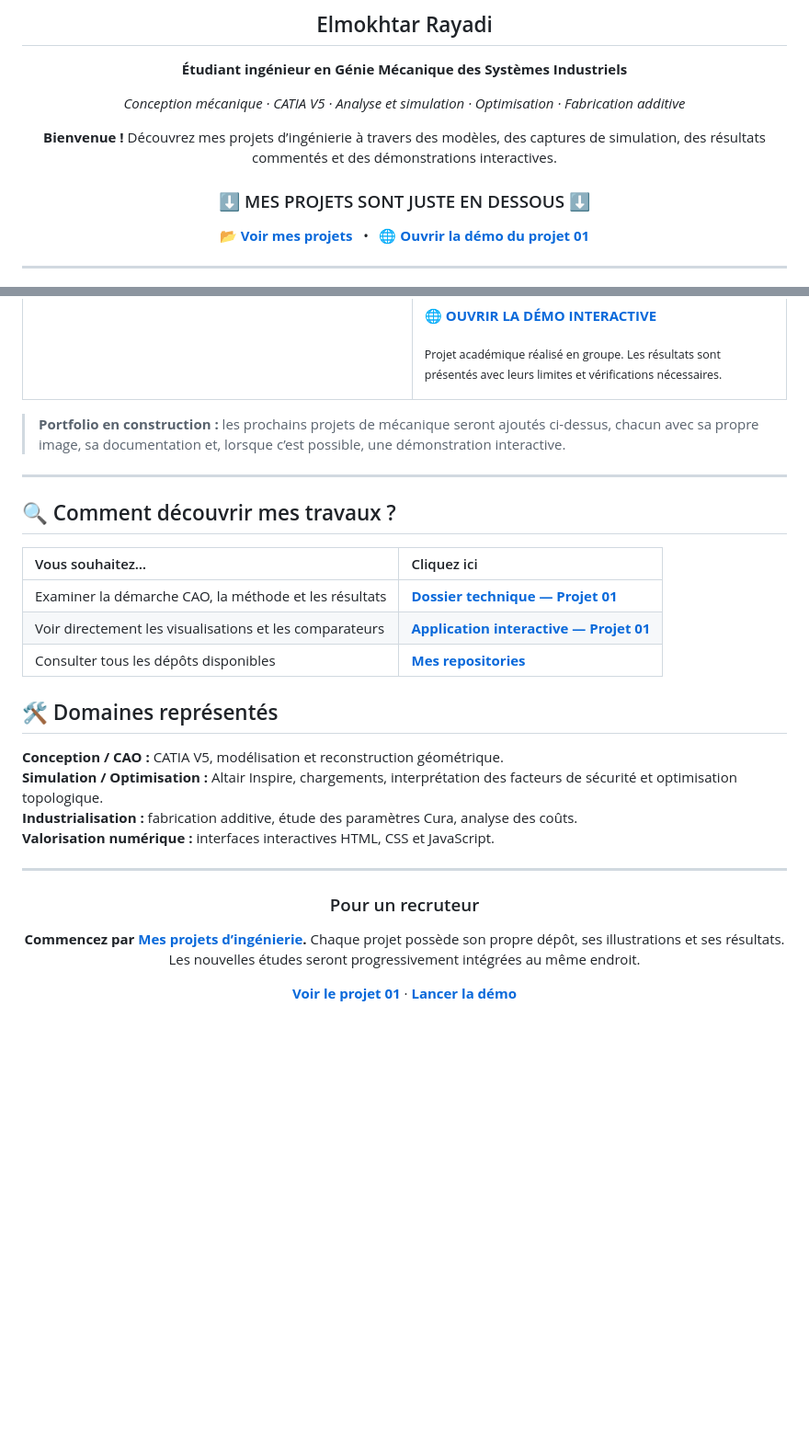
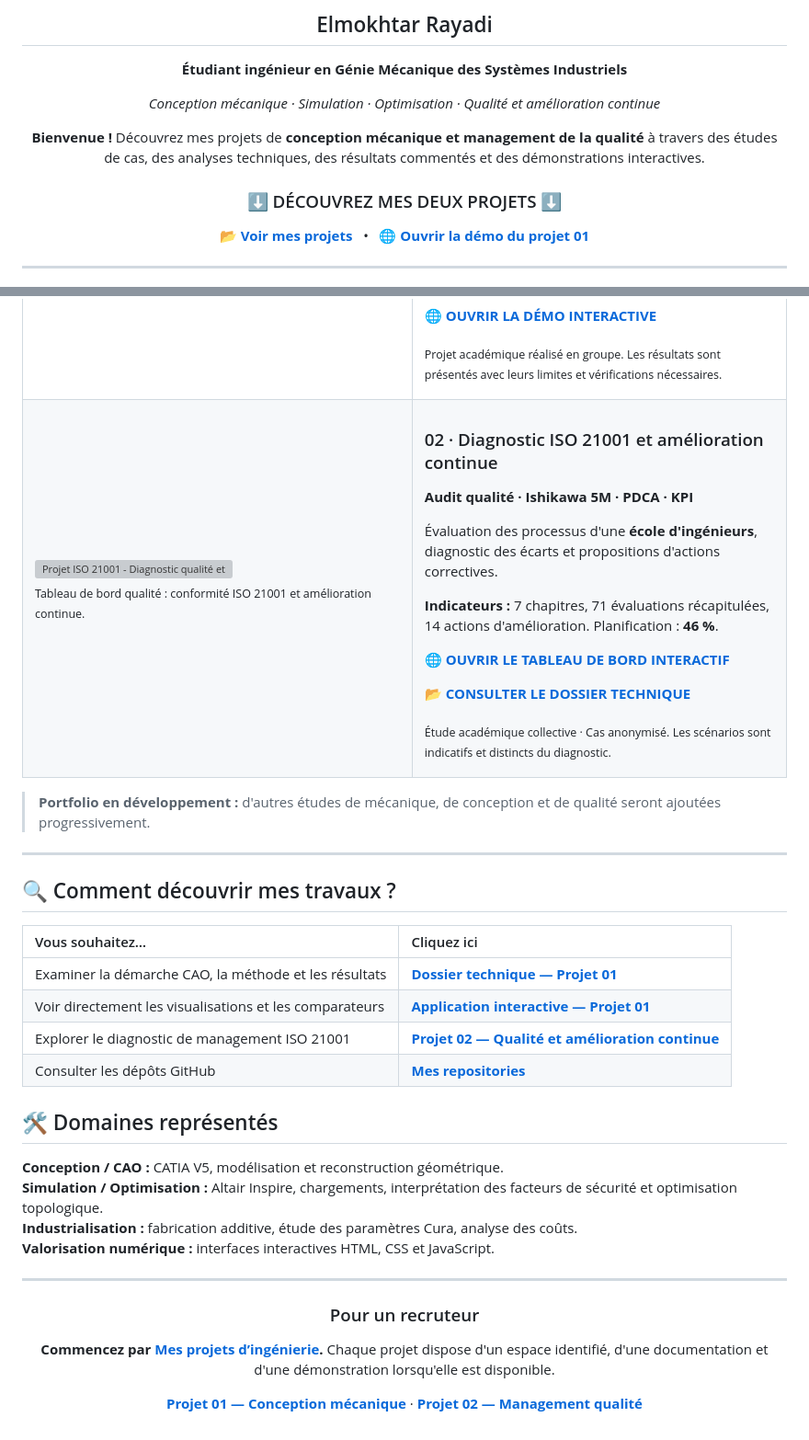
Before and after one commit to elmokhtarrayadi/elmokhtarrayadi, a Markdown page: README.md, 2 parts joined by grey strips. Shown at 92% size. GitHub-like rendering; blank space fills up the shorter version; grey boxes are pictures that could not be loaded.

Commit message:
Feature second ISO 21001 engineering project on GitHub profile

```diff
--- a/README.md
+++ b/README.md
@@ -6,11 +6,11 @@
 
 **Étudiant ingénieur en Génie Mécanique des Systèmes Industriels**
 
-*Conception mécanique · CATIA V5 · Analyse et simulation · Optimisation · Fabrication additive*
+*Conception mécanique · Simulation · Optimisation · Qualité et amélioration continue*
 
-**Bienvenue !** Découvrez mes projets d’ingénierie à travers des modèles, des captures de simulation, des résultats commentés et des démonstrations interactives.
+**Bienvenue !** Découvrez mes projets de **conception mécanique et management de la qualité** à travers des études de cas, des analyses techniques, des résultats commentés et des démonstrations interactives.
 
-### ⬇️ MES PROJETS SONT JUSTE EN DESSOUS ⬇️
+### ⬇️ DÉCOUVREZ MES DEUX PROJETS ⬇️
 
 [**📂 Voir mes projets**](#mes-projets) &nbsp; • &nbsp; [**🌐 Ouvrir la démo du projet 01**](https://elmokhtarrayadi21-creator.github.io/optimisation-topologique-aeronautique/)
 
@@ -49,9 +49,33 @@ Reconception d’une pièce aéronautique par optimisation topologique et étude
 
 </td>
 </tr>
+<tr>
+<td width="51%" valign="top">
+<a href="https://elmokhtarrayadi21-creator.github.io/optimisation-topologique-aeronautique/projets/diagnostic-iso-21001/"><img src="projets/diagnostic-iso-21001/cover.svg" width="100%" alt="Projet ISO 21001 - Diagnostic qualité et tableau de bord de conformité" /></a>
+<br/>
+<sub>Tableau de bord qualité : conformité ISO 21001 et amélioration continue.</sub>
+</td>
+<td valign="top">
+
+### 02 · Diagnostic ISO 21001 et amélioration continue
+
+**Audit qualité · Ishikawa 5M · PDCA · KPI**
+
+Évaluation des processus d'une **école d'ingénieurs**, diagnostic des écarts et propositions d'actions correctives.
+
+**Indicateurs :** 7 chapitres, 71 évaluations récapitulées, 14 actions d'amélioration. Planification : **46 %**.
+
+**🌐 [OUVRIR LE TABLEAU DE BORD INTERACTIF](https://elmokhtarrayadi21-creator.github.io/optimisation-topologique-aeronautique/projets/diagnostic-iso-21001/)**
+
+**📂 [CONSULTER LE DOSSIER TECHNIQUE](https://github.com/elmokhtarrayadi21-creator/optimisation-topologique-aeronautique/tree/main/projets/diagnostic-iso-21001)**
+
+<sub>Étude académique collective · Cas anonymisé. Les scénarios sont indicatifs et distincts du diagnostic.</sub>
+
+</td>
+</tr>
 </table>
 
-> **Portfolio en construction :** les prochains projets de mécanique seront ajoutés ci-dessus, chacun avec sa propre image, sa documentation et, lorsque c’est possible, une démonstration interactive.
+> **Portfolio en développement :** d'autres études de mécanique, de conception et de qualité seront ajoutées progressivement.
 
 ---
 
@@ -61,7 +85,8 @@ Reconception d’une pièce aéronautique par optimisation topologique et étude
 | :-- | :-- |
 | Examiner la démarche CAO, la méthode et les résultats | [**Dossier technique — Projet 01**](https://github.com/elmokhtarrayadi21-creator/optimisation-topologique-aeronautique) |
 | Voir directement les visualisations et les comparateurs | [**Application interactive — Projet 01**](https://elmokhtarrayadi21-creator.github.io/optimisation-topologique-aeronautique/) |
-| Consulter tous les dépôts disponibles | [**Mes repositories**](https://github.com/elmokhtarrayadi21-creator?tab=repositories) |
+| Explorer le diagnostic de management ISO 21001 | [**Projet 02 — Qualité et amélioration continue**](https://elmokhtarrayadi21-creator.github.io/optimisation-topologique-aeronautique/projets/diagnostic-iso-21001/) |
+| Consulter les dépôts GitHub | [**Mes repositories**](https://github.com/elmokhtarrayadi21-creator?tab=repositories) |
 
 ## 🛠️ Domaines représentés
 
@@ -76,8 +101,8 @@ Reconception d’une pièce aéronautique par optimisation topologique et étude
 
 ### Pour un recruteur
 
-**Commencez par [Mes projets d’ingénierie](#mes-projets).** Chaque projet possède son propre dépôt, ses illustrations et ses résultats. Les nouvelles études seront progressivement intégrées au même endroit.
+**Commencez par [Mes projets d’ingénierie](#mes-projets).** Chaque projet dispose d'un espace identifié, d'une documentation et d'une démonstration lorsqu'elle est disponible.
 
-[**Voir le projet 01**](https://github.com/elmokhtarrayadi21-creator/optimisation-topologique-aeronautique) · [**Lancer la démo**](https://elmokhtarrayadi21-creator.github.io/optimisation-topologique-aeronautique/)
+[**Projet 01 — Conception mécanique**](https://github.com/elmokhtarrayadi21-creator/optimisation-topologique-aeronautique) · [**Projet 02 — Management qualité**](https://elmokhtarrayadi21-creator.github.io/optimisation-topologique-aeronautique/projets/diagnostic-iso-21001/)
 
 </div>
```
